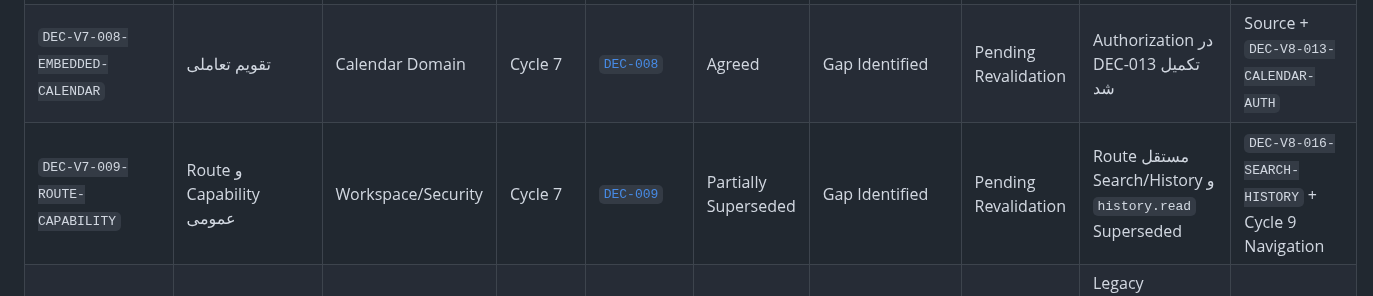
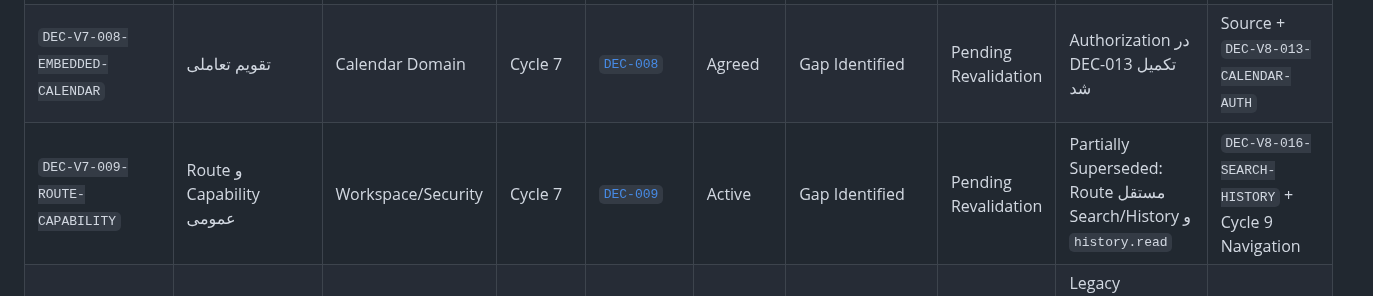
Before and after one commit to mortezanazari-hub/cas-odoo-custom-addons, a Markdown page: specs/00_Project/Decision_Registry.md, the part around the change. Drawn GitHub-style.

Commit message:
docs(specs): normalize decision registry statuses

```diff
--- a/specs/00_Project/Decision_Registry.md
+++ b/specs/00_Project/Decision_Registry.md
@@ -36,7 +36,7 @@ related_capabilities: []
 | `DEC-V7-006-THEME-READABILITY` | Theme و خوانایی | Workspace | Cycle 7 | [`DEC-006`](../04_Decisions/DEC-006-Workspace-Theme-And-Readability.md) | Agreed | Gap Identified | Pending Revalidation | CSS Contract مکمل است | [CSS Contract](../05_Architecture/Workspace_CSS_And_Design_System_Contract.md) |
 | `DEC-V7-007-COLLAPSIBLE-SIDEBAR` | Sidebar جمع‌شونده | Workspace | Cycle 7 | [`DEC-007`](../04_Decisions/DEC-007-Collapsible-Sidebar.md) | Agreed | Gap Identified | Pending Revalidation | Navigation Cycle 9 بر آن سوار می‌شود | Source + Cycle 9 Decision |
 | `DEC-V7-008-EMBEDDED-CALENDAR` | تقویم تعاملی | Calendar Domain | Cycle 7 | [`DEC-008`](../04_Decisions/DEC-008-Embedded-Calendar.md) | Agreed | Gap Identified | Pending Revalidation | Authorization در DEC-013 تکمیل شد | Source + `DEC-V8-013-CALENDAR-AUTH` |
-| `DEC-V7-009-ROUTE-CAPABILITY` | Route و Capability عمومی | Workspace/Security | Cycle 7 | [`DEC-009`](../04_Decisions/DEC-009-Workspace-Route-And-Capability-Expansion.md) | Partially Superseded | Gap Identified | Pending Revalidation | Route مستقل Search/History و `history.read` Superseded | `DEC-V8-016-SEARCH-HISTORY` + Cycle 9 Navigation |
+| `DEC-V7-009-ROUTE-CAPABILITY` | Route و Capability عمومی | Workspace/Security | Cycle 7 | [`DEC-009`](../04_Decisions/DEC-009-Workspace-Route-And-Capability-Expansion.md) | Active | Gap Identified | Pending Revalidation | Partially Superseded: Route مستقل Search/History و `history.read` | `DEC-V8-016-SEARCH-HISTORY` + Cycle 9 Navigation |
 | `DEC-V7-010-PROVIDER-REGISTRY` | Registry مشترک Providerها | Workspace Contract | Cycle 7 | [`DEC-010`](../04_Decisions/DEC-010-Global-Provider-Registries.md) | Under Review | Gap Identified | Pending Revalidation | Legacy metadata=`Needs Review`؛ اصل معماری در Registry v8 تثبیت شده | [Provider Registry](../03_Modules/V8_Provider_Registry.md) |
 | `DEC-V7-011-DOMAIN-SEPARATION` | تفکیک Task، Action، Notification و History | Multiple | Cycle 7/8 | [`DEC-011`](../04_Decisions/DEC-011-Separate-Task-Action-Notification-History.md) | Agreed | Gap Identified | Pending Revalidation | مالکیت‌های مستقل | [Module Ownership](../03_Modules/V8_Module_Ownership_Map.md) |
 
```
